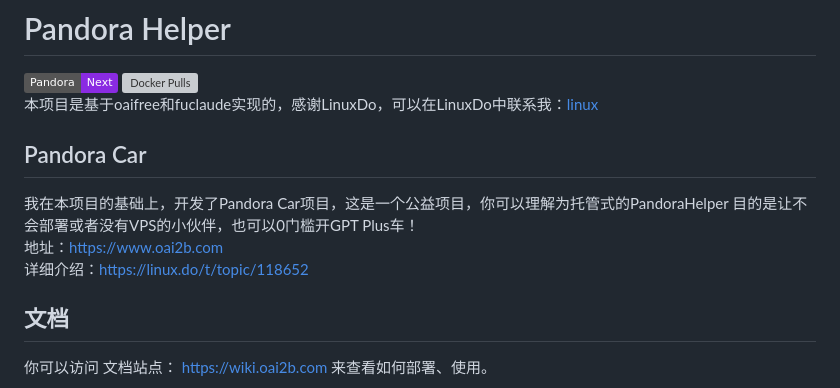
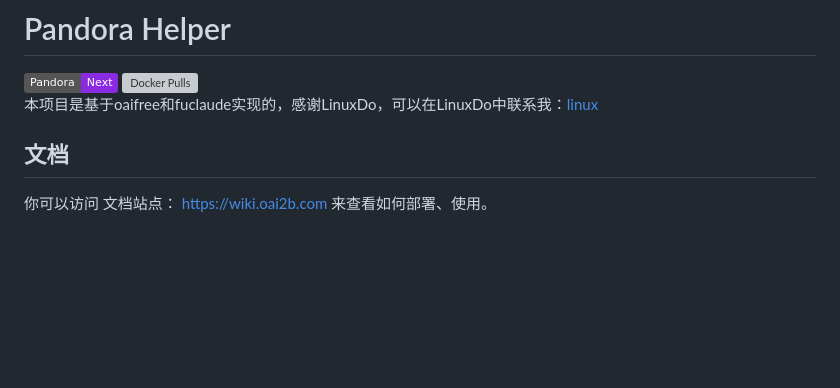
Before and after one commit to nianhua99/PandoraHelper, a Markdown page: README.md, the part around the change. Rendered like a GitHub page; badges without logos; blank space fills up the shorter version; grey boxes are pictures that could not be loaded.

Commit message:
Update README.md (#147)

```diff
--- a/README.md
+++ b/README.md
@@ -2,11 +2,7 @@
 ![Static Badge](https://img.shields.io/badge/Next-8A2BE2?label=Pandora)
 ![Docker Pulls](https://img.shields.io/docker/pulls/q11391/pandora-helper?color=gold)
 本项目是基于oaifree和fuclaude实现的，感谢LinuxDo，可以在LinuxDo中联系我：[linux](https://linux.do/u/linux/summary)
-## Pandora Car
-我在本项目的基础上，开发了Pandora Car项目，这是一个公益项目，你可以理解为托管式的PandoraHelper
-目的是让不会部署或者没有VPS的小伙伴，也可以0门槛开GPT Plus车！
-地址：https://www.oai2b.com
-详细介绍：https://linux.do/t/topic/118652
+
 ## 文档
 你可以访问 文档站点： [https://wiki.oai2b.com](https://wiki.oai2b.com) 来查看如何部署、使用。
 
```
